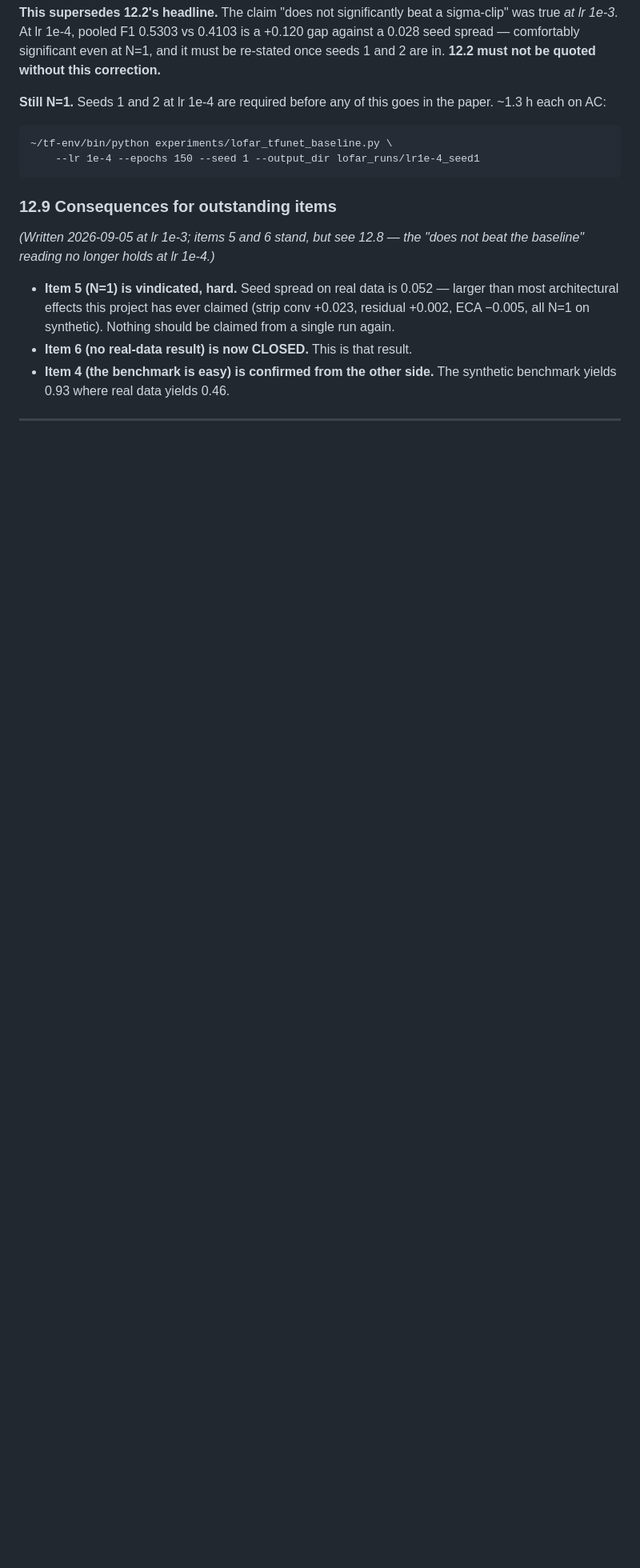
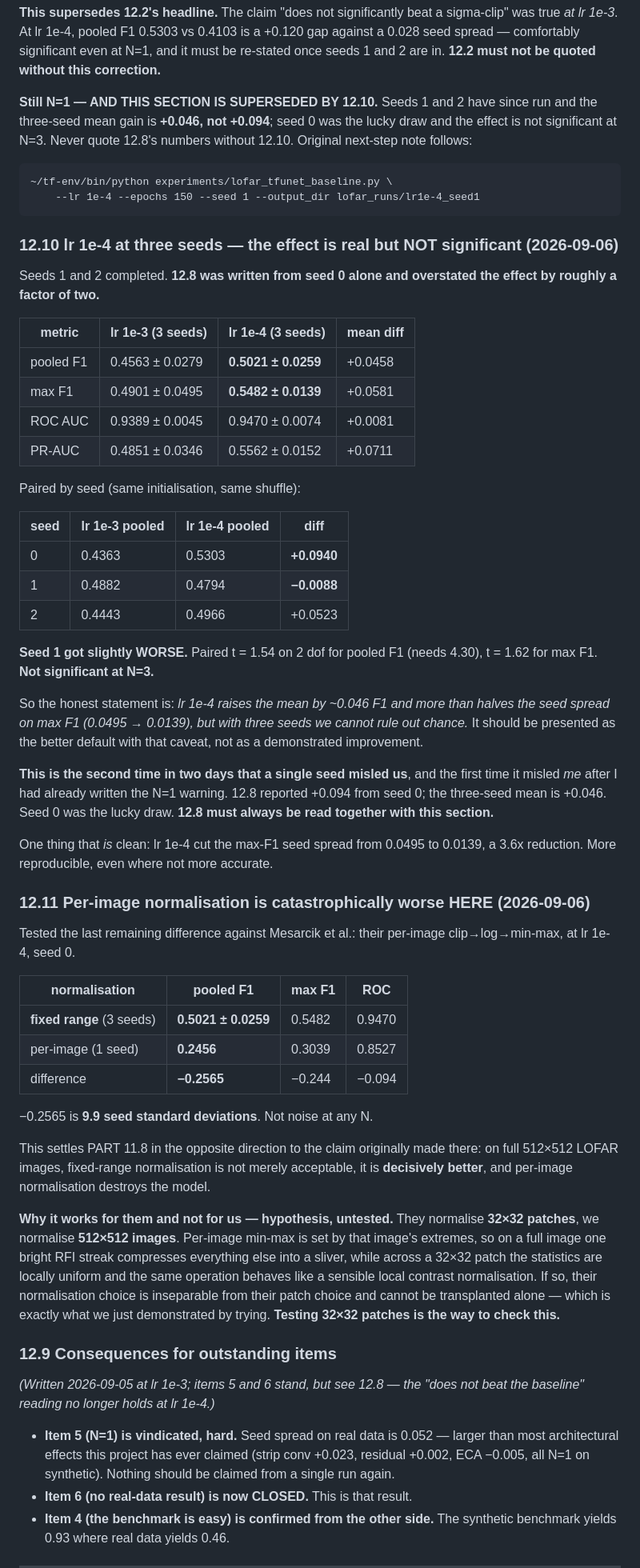
Before and after one commit to RonakSinghRaina/MP, a Markdown page: RFI-project-context.md, the part around one of its changes. Shown at 80% size. GitHub-like rendering; blank space fills up the shorter version.

Commit message:
Seeds 1-2 and the per-image arm: two findings, one self-correction
12.10 -- lr 1e-4 at three seeds. 12.8 was written from seed 0 alone and
overstated the effect by about a factor of two.

  pooled F1  lr 1e-3  0.4563 +/- 0.0279   lr 1e-4  0.5021 +/- 0.0259
  max F1     lr 1e-3  0.4901 +/- 0.0495   lr 1e-4  0.5482 +/- 0.0139

Paired by seed: +0.0940, -0.0088, +0.0523. Seed 1 got slightly worse.
Paired t = 1.54 on 2 dof for pooled F1, needing 4.30 -- not significant
at N=3. The honest statement is that lr 1e-4 raises the mean by ~0.046
and more than halves the max-F1 seed spread (0.0495 -> 0.0139), but three
seeds cannot rule out chance. 12.8 is retitled and cross-linked so its
numbers are never read alone.

This is the second single-seed result in two days to mislead, and the
first to mislead after the N=1 warning had already been written.

12.11 -- per-image normalisation, the last untested difference against
Mesarcik et al., is catastrophically worse here: pooled F1 0.2456 against
0.5021, which is 9.9 seed standard deviations. That settles PART 11.8 in
the opposite direction to its original claim: on full 512x512 images
fixed range is decisively better, not merely acceptable.

Hypothesis, untested: they normalise 32x32 patches, we normalise 512x512
images. Per-image min-max is set by the extremes, so one bright streak
compresses a whole image while a small patch stays locally uniform. If
so their normalisation is inseparable from their patch size, which is
what trying to transplant it alone just demonstrated.

```diff
--- a/RFI-project-context.md
+++ b/RFI-project-context.md
@@ -1670,12 +1672,77 @@ sigma-clip" was true *at lr 1e-3*. At lr 1e-4, pooled F1 0.5303 vs 0.4103 is a
 and it must be re-stated once seeds 1 and 2 are in. **12.2 must not be quoted
 without this correction.**
 
-**Still N=1.** Seeds 1 and 2 at lr 1e-4 are required before any of this goes
-in the paper. ~1.3 h each on AC:
+**Still N=1 — AND THIS SECTION IS SUPERSEDED BY 12.10.** Seeds 1 and 2 have
+since run and the three-seed mean gain is **+0.046, not +0.094**; seed 0 was
+the lucky draw and the effect is not significant at N=3. Never quote 12.8's
+numbers without 12.10. Original next-step note follows:
 
     ~/tf-env/bin/python experiments/lofar_tfunet_baseline.py \
         --lr 1e-4 --epochs 150 --seed 1 --output_dir lofar_runs/lr1e-4_seed1
 
+
+### 12.10 lr 1e-4 at three seeds — the effect is real but NOT significant (2026-09-06)
+
+Seeds 1 and 2 completed. **12.8 was written from seed 0 alone and overstated
+the effect by roughly a factor of two.**
+
+| metric | lr 1e-3 (3 seeds) | lr 1e-4 (3 seeds) | mean diff |
+|---|---|---|---|
+| pooled F1 | 0.4563 ± 0.0279 | **0.5021 ± 0.0259** | +0.0458 |
+| max F1 | 0.4901 ± 0.0495 | **0.5482 ± 0.0139** | +0.0581 |
+| ROC AUC | 0.9389 ± 0.0045 | 0.9470 ± 0.0074 | +0.0081 |
+| PR-AUC | 0.4851 ± 0.0346 | 0.5562 ± 0.0152 | +0.0711 |
+
+Paired by seed (same initialisation, same shuffle):
+
+| seed | lr 1e-3 pooled | lr 1e-4 pooled | diff |
+|---|---|---|---|
+| 0 | 0.4363 | 0.5303 | **+0.0940** |
+| 1 | 0.4882 | 0.4794 | **−0.0088** |
+| 2 | 0.4443 | 0.4966 | +0.0523 |
+
+**Seed 1 got slightly WORSE.** Paired t = 1.54 on 2 dof for pooled F1 (needs
+4.30), t = 1.62 for max F1. **Not significant at N=3.**
+
+So the honest statement is: *lr 1e-4 raises the mean by ~0.046 F1 and more than
+halves the seed spread on max F1 (0.0495 → 0.0139), but with three seeds we
+cannot rule out chance.* It should be presented as the better default with that
+caveat, not as a demonstrated improvement.
+
+**This is the second time in two days that a single seed misled us**, and the
+first time it misled *me* after I had already written the N=1 warning. 12.8
+reported +0.094 from seed 0; the three-seed mean is +0.046. Seed 0 was the
+lucky draw. **12.8 must always be read together with this section.**
+
+One thing that *is* clean: lr 1e-4 cut the max-F1 seed spread from 0.0495 to
+0.0139, a 3.6x reduction. More reproducible, even where not more accurate.
+
+### 12.11 Per-image normalisation is catastrophically worse HERE (2026-09-06)
+
+Tested the last remaining difference against Mesarcik et al.: their per-image
+clip→log→min-max, at lr 1e-4, seed 0.
+
+| normalisation | pooled F1 | max F1 | ROC |
+|---|---|---|---|
+| **fixed range** (3 seeds) | **0.5021 ± 0.0259** | 0.5482 | 0.9470 |
+| per-image (1 seed) | **0.2456** | 0.3039 | 0.8527 |
+| difference | **−0.2565** | −0.244 | −0.094 |
+
+−0.2565 is **9.9 seed standard deviations**. Not noise at any N.
+
+This settles PART 11.8 in the opposite direction to the claim originally made
+there: on full 512×512 LOFAR images, fixed-range normalisation is not merely
+acceptable, it is **decisively better**, and per-image normalisation destroys
+the model.
+
+**Why it works for them and not for us — hypothesis, untested.** They normalise
+**32×32 patches**, we normalise **512×512 images**. Per-image min-max is set by
+that image's extremes, so on a full image one bright RFI streak compresses
+everything else into a sliver, while across a 32×32 patch the statistics are
+locally uniform and the same operation behaves like a sensible local contrast
+normalisation. If so, their normalisation choice is inseparable from their patch
+choice and cannot be transplanted alone — which is exactly what we just
+demonstrated by trying. **Testing 32×32 patches is the way to check this.**
 
 ### 12.9 Consequences for outstanding items
 
```
Also changed, not shown: other parts of RFI-project-context.md (+5 -3 lines).
